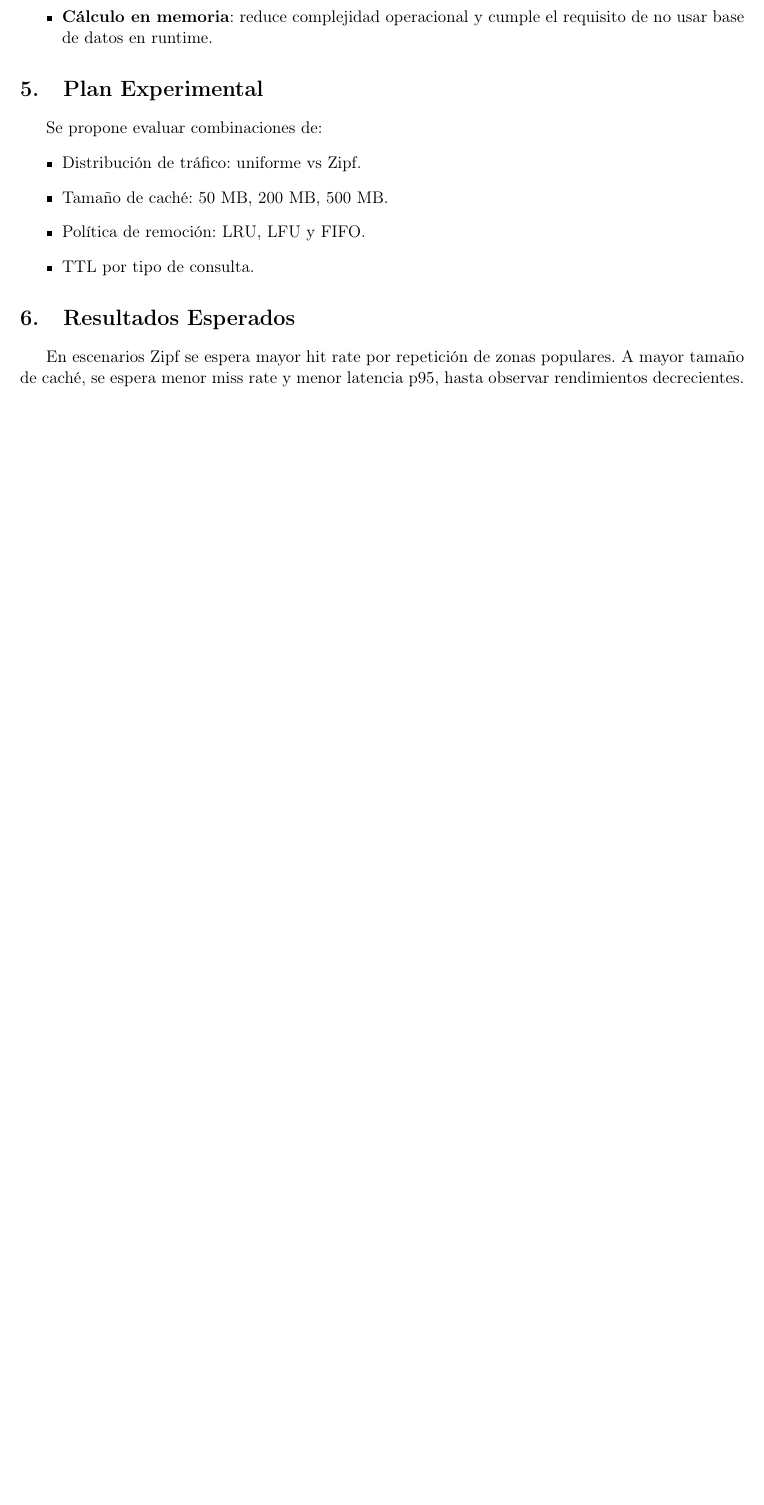
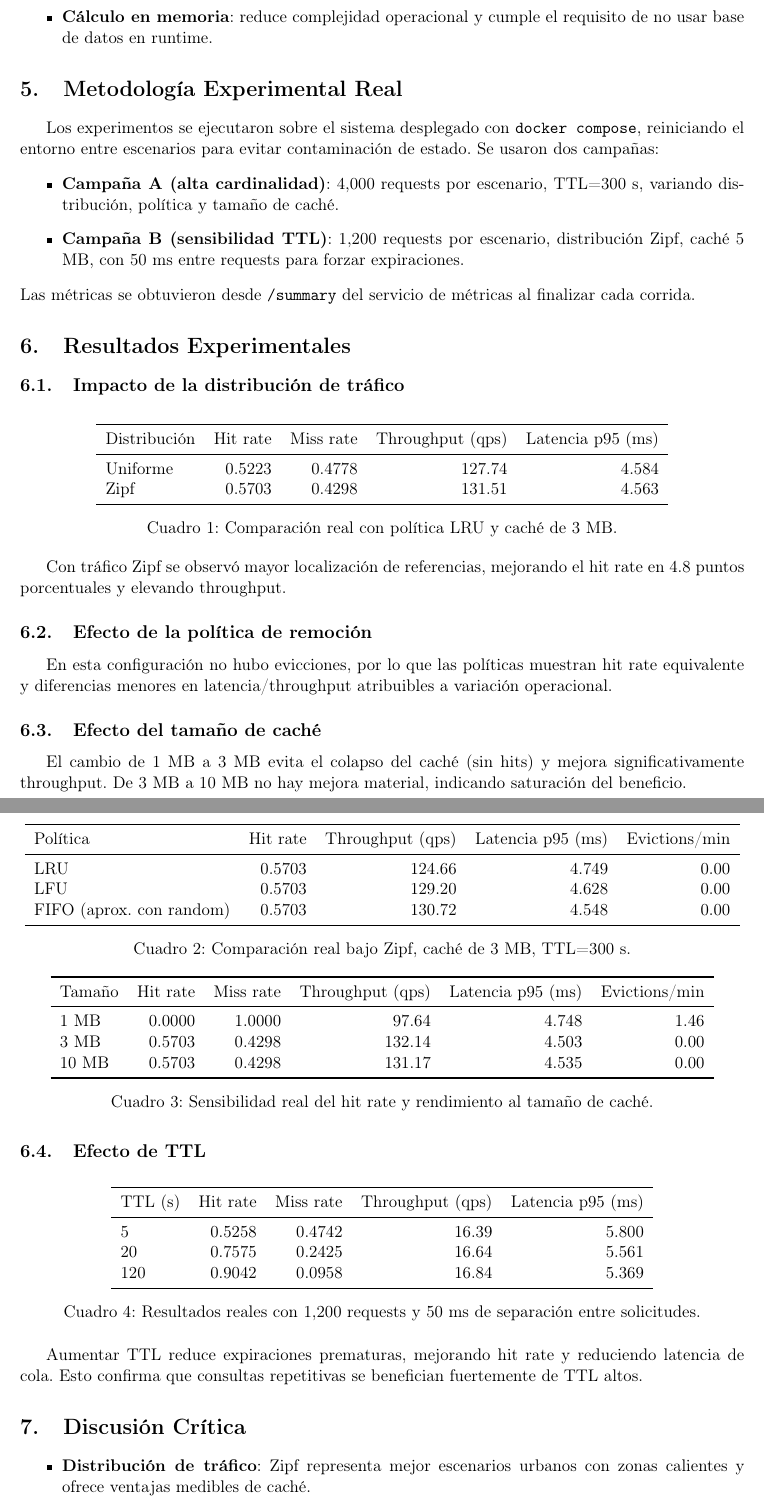
Before and after one commit to me1kimu/T1distribuido, a LaTeX document (informe/informe_tecnico.tex): part of page 2 of 2 before the commit and two parts of pages 2 and 3 of 4 after it, the two joined at a grey line, cut so that both start at the same text, the shorter picture padded with empty space. Compiled offline with pdfLaTeX.

Commit message:
Actualizar informe con resultados experimentales reales
Agent-Logs-Url: https://github.com/me1kimu/T1distribuido/sessions/1b1e3fd3-919d-4433-8efb-fe91eeab7056

Co-authored-by: me1kimu <58797280+me1kimu@users.noreply.github.com>

```diff
--- a/informe/informe_tecnico.tex
+++ b/informe/informe_tecnico.tex
@@ -47,14 +48,89 @@ Se registran: hit rate, miss rate, throughput, latencias p50/p95, tasa de evicci
   \item \textbf{Cálculo en memoria}: reduce complejidad operacional y cumple el requisito de no usar base de datos en runtime.
 \end{itemize}
 
-\section{Plan Experimental}
-Se propone evaluar combinaciones de:
+\section{Metodología Experimental Real}
+Los experimentos se ejecutaron sobre el sistema desplegado con \texttt{docker compose}, reiniciando el entorno entre escenarios para evitar contaminación de estado.
+Se usaron dos campañas:
 \begin{itemize}
-  \item Distribución de tráfico: uniforme vs Zipf.
-  \item Tamaño de caché: 50 MB, 200 MB, 500 MB.
-  \item Política de remoción: LRU, LFU y FIFO.
-  \item TTL por tipo de consulta.
+  \item \textbf{Campaña A (alta cardinalidad)}: 4{,}000 requests por escenario, TTL=300 s, variando distribución, política y tamaño de caché.
+  \item \textbf{Campaña B (sensibilidad TTL)}: 1{,}200 requests por escenario, distribución Zipf, caché 5 MB, con 50 ms entre requests para forzar expiraciones.
+\end{itemize}
+Las métricas se obtuvieron desde \texttt{/summary} del servicio de métricas al finalizar cada corrida.
+
+\section{Resultados Experimentales}
+
+\subsection{Impacto de la distribución de tráfico}
+\begin{table}[h]
+\centering
+\begin{tabular}{lrrrr}
+\toprule
+Distribución & Hit rate & Miss rate & Throughput (qps) & Latencia p95 (ms) \\
+\midrule
+Uniforme & 0.5223 & 0.4778 & 127.74 & 4.584 \\
+Zipf & 0.5703 & 0.4298 & 131.51 & 4.563 \\
+\bottomrule
+\end{tabular}
+\caption{Comparación real con política LRU y caché de 3 MB.}
+\end{table}
+
+Con tráfico Zipf se observó mayor localización de referencias, mejorando el hit rate en 4.8 puntos porcentuales y elevando throughput.
+
+\subsection{Efecto de la política de remoción}
+\begin{table}[h]
+\centering
+\begin{tabular}{lrrrr}
+\toprule
+Política & Hit rate & Throughput (qps) & Latencia p95 (ms) & Evictions/min \\
+\midrule
+LRU & 0.5703 & 124.66 & 4.749 & 0.00 \\
+LFU & 0.5703 & 129.20 & 4.628 & 0.00 \\
+FIFO (aprox. con random) & 0.5703 & 130.72 & 4.548 & 0.00 \\
+\bottomrule
+\end{tabular}
+\caption{Comparación real bajo Zipf, caché de 3 MB, TTL=300 s.}
+\end{table}
+
+En esta configuración no hubo evicciones, por lo que las políticas muestran hit rate equivalente y diferencias menores en latencia/throughput atribuibles a variación operacional.
+
+\subsection{Efecto del tamaño de caché}
+\begin{table}[h]
+\centering
+\begin{tabular}{lrrrrr}
+\toprule
+Tamaño & Hit rate & Miss rate & Throughput (qps) & Latencia p95 (ms) & Evictions/min \\
+\midrule
+1 MB & 0.0000 & 1.0000 & 97.64 & 4.748 & 1.46 \\
+3 MB & 0.5703 & 0.4298 & 132.14 & 4.503 & 0.00 \\
+10 MB & 0.5703 & 0.4298 & 131.17 & 4.535 & 0.00 \\
+\bottomrule
+\end{tabular}
+\caption{Sensibilidad real del hit rate y rendimiento al tamaño de caché.}
+\end{table}
+
+El cambio de 1 MB a 3 MB evita el colapso del caché (sin hits) y mejora significativamente throughput. De 3 MB a 10 MB no hay mejora material, indicando saturación del beneficio.
+
+\subsection{Efecto de TTL}
+\begin{table}[h]
+\centering
+\begin{tabular}{lrrrr}
+\toprule
+TTL (s) & Hit rate & Miss rate & Throughput (qps) & Latencia p95 (ms) \\
+\midrule
+5 & 0.5258 & 0.4742 & 16.39 & 5.800 \\
+20 & 0.7575 & 0.2425 & 16.64 & 5.561 \\
+120 & 0.9042 & 0.0958 & 16.84 & 5.369 \\
+\bottomrule
+\end{tabular}
+\caption{Resultados reales con 1,200 requests y 50 ms de separación entre solicitudes.}
+\end{table}
+
+Aumentar TTL reduce expiraciones prematuras, mejorando hit rate y reduciendo latencia de cola. Esto confirma que consultas repetitivas se benefician fuertemente de TTL altos.
+
+\section{Discusión Crítica}
+\begin{itemize}
+  \item \textbf{Distribución de tráfico}: Zipf representa mejor escenarios urbanos con zonas calientes y ofrece ventajas medibles de caché.
+  \item \textbf{Políticas de remoción}: cuando el working set cabe en memoria, su impacto es marginal; la elección pasa a ser menos crítica que el dimensionamiento.
+  \item \textbf{Tamaño de caché}: existe un umbral mínimo operativo (en nuestras pruebas, cercano a 3 MB) bajo el cual el caché pierde efectividad.
+  \item \textbf{TTL}: es el parámetro más sensible tras el tamaño; TTL muy bajo degrada el sistema incluso sin presión de memoria.
 \end{itemize}
 
-\section{Resultados Esperados}
-En escenarios Zipf se espera mayor hit rate por repetición de zonas populares. A mayor tamaño de caché, se espera menor miss rate y menor latencia p95, hasta observar rendimientos decrecientes.
```
Also changed, not shown: informe/informe_tecnico.tex (6 more changed lines).
